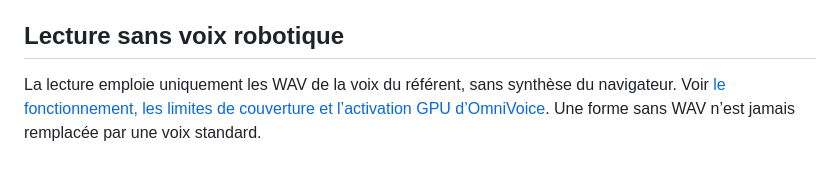
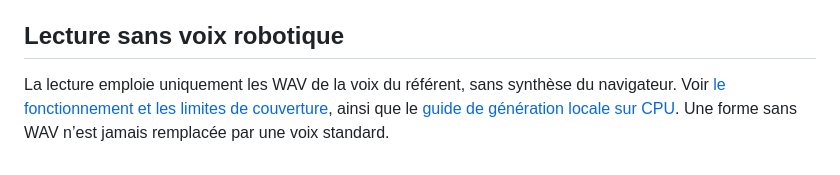
Before and after one commit to aydiarra-star/soninkeGPT, a Markdown page: README.md, the part around the change. GitHub-like rendering.

Commit message:
Document local CPU voice generation

```diff
--- a/README.md
+++ b/README.md
@@ -37,6 +37,5 @@ Ces références sont des sources d'audit et de découverte, pas une autorisatio
 ## Lecture sans voix robotique
 
 La lecture emploie uniquement les WAV de la voix du référent, sans synthèse du
-navigateur. Voir [le fonctionnement, les limites de couverture et l’activation
-GPU d’OmniVoice](docs/AUTHENTIC-VOICE.md). Une forme sans WAV n’est jamais remplacée
+navigateur. Voir [le fonctionnement et les limites de couverture](docs/AUTHENTIC-VOICE.md), ainsi que le [guide de génération locale sur CPU](docs/LOCAL-CPU-VOICE.md). Une forme sans WAV n’est jamais remplacée
 par une voix standard.
```
